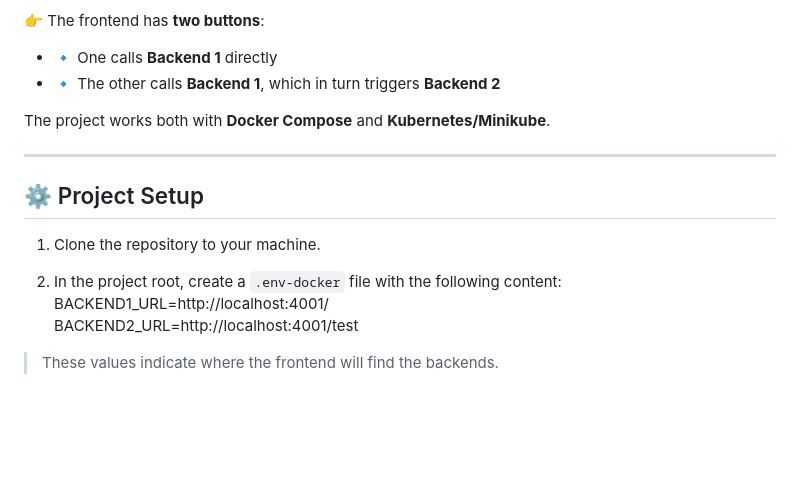
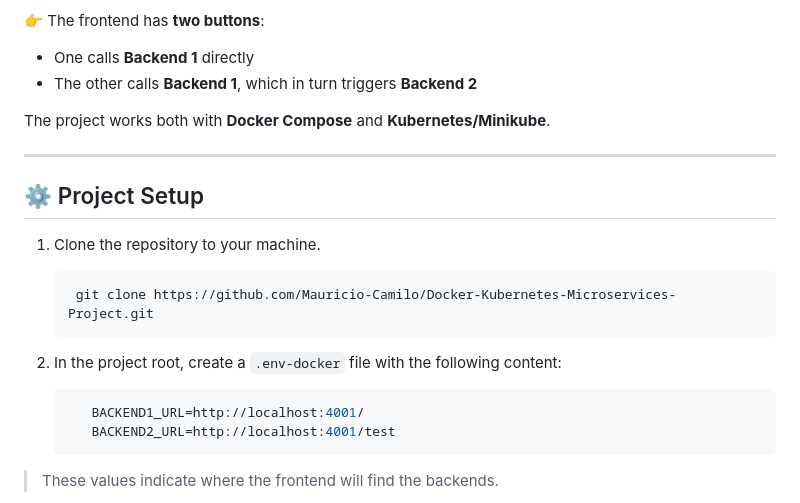
Before and after one commit to Mauricio-Camilo/Docker-Kubernetes-Microservices-Project, a Markdown page: README.md, the part around the change. GitHub-like rendering; blank space fills up the shorter version.

Commit message:
new update readme

````diff
--- a/README.md
+++ b/README.md
@@ -12,8 +12,8 @@
 - 🛠️ **Backend 2** (not directly accessible from the browser)
 
 👉 The frontend has **two buttons**:
-- 🔹 One calls **Backend 1** directly
-- 🔹 The other calls **Backend 1**, which in turn triggers **Backend 2**
+- One calls **Backend 1** directly
+- The other calls **Backend 1**, which in turn triggers **Backend 2**
 
 The project works both with **Docker Compose** and **Kubernetes/Minikube**.
 
@@ -23,10 +23,17 @@ The project works both with **Docker Compose** and **Kubernetes/Minikube**.
 
 1. Clone the repository to your machine.
 
+   ```sh
+    git clone https://github.com/Mauricio-Camilo/Docker-Kubernetes-Microservices-Project.git
+   ```
+
+
 2. In the project root, create a `.env-docker` file with the following content:
-BACKEND1_URL=http://localhost:4001/
-BACKEND2_URL=http://localhost:4001/test
 
+   ```sh
+      BACKEND1_URL=http://localhost:4001/
+      BACKEND2_URL=http://localhost:4001/test
+    ```
 > These values indicate where the frontend will find the backends.
 
 3. Inside the `backend1` folder, create a `.env` file with the following content:
````
